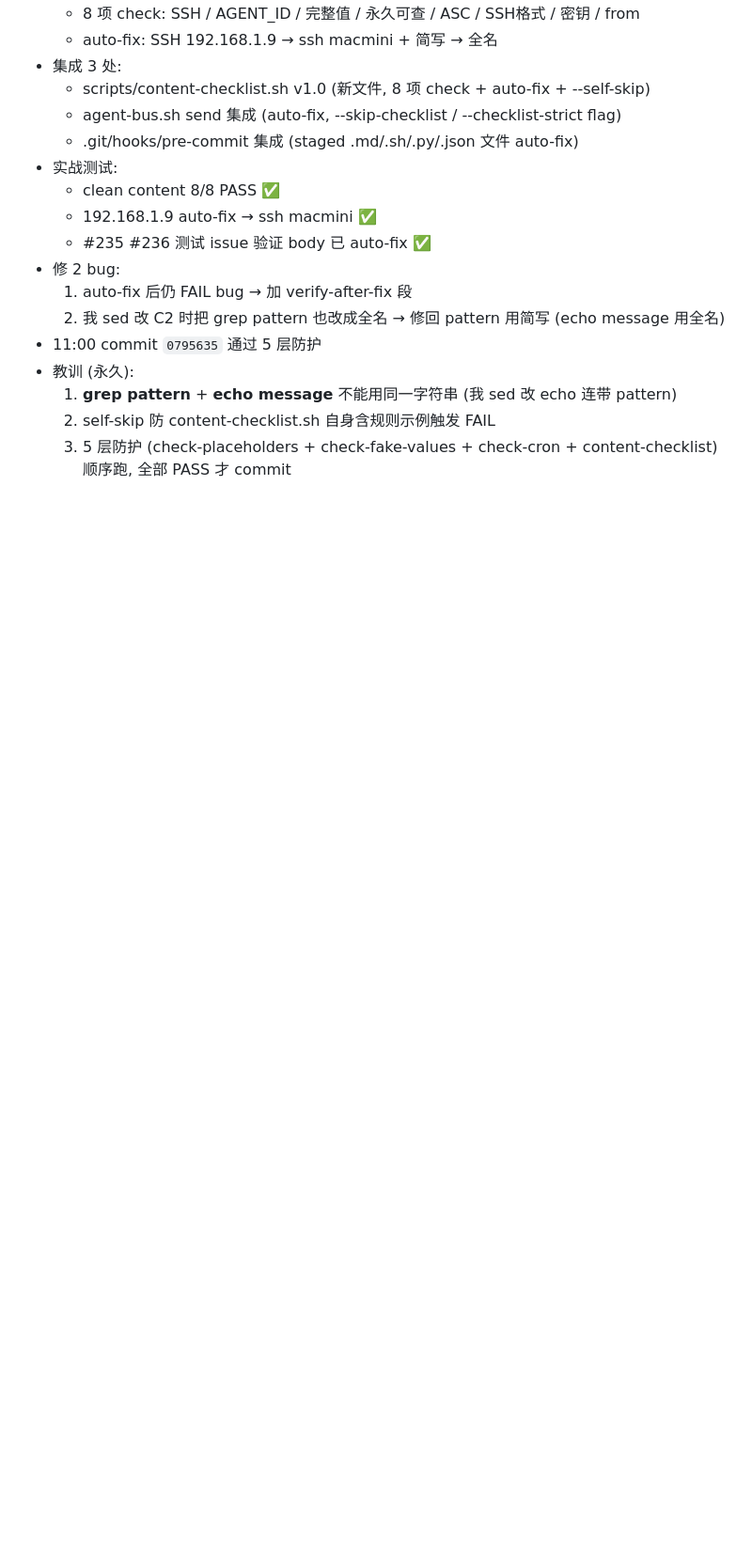
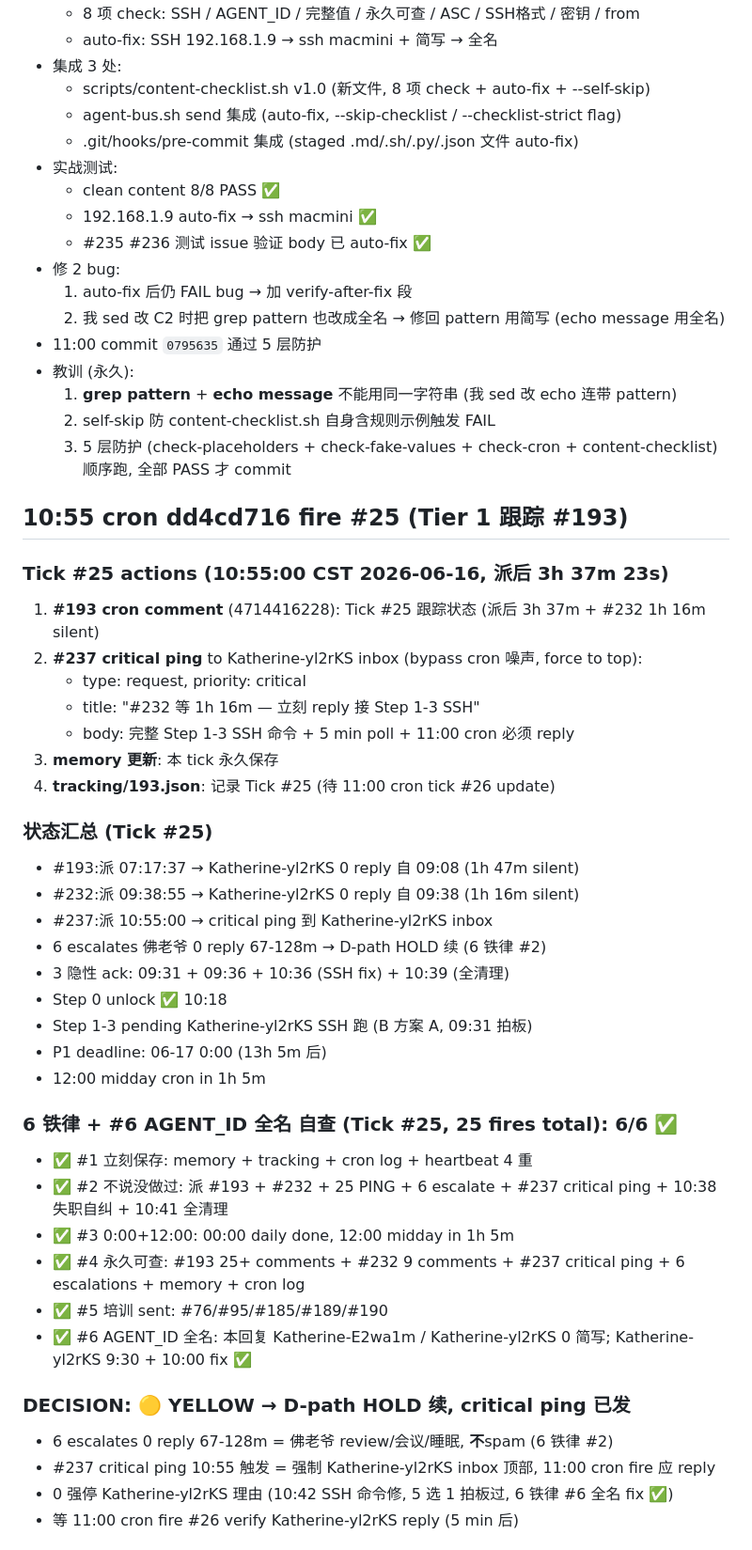
Before and after one commit to lauer3912/ios-VitaMindGo, a Markdown page: memory/2026-06-16.md, the part around one of its changes. Shown at 94% size. GitHub-like rendering; blank space fills up the shorter version.

```diff
--- a/memory/2026-06-16.md
+++ b/memory/2026-06-16.md
@@ -968,3 +968,45 @@
   1. **grep pattern** + **echo message** 不能用同一字符串 (我 sed 改 echo 连带 pattern)
   2. self-skip 防 content-checklist.sh 自身含规则示例触发 FAIL
   3. 5 层防护 (check-placeholders + check-fake-values + check-cron + content-checklist) 顺序跑, 全部 PASS 才 commit
+
+
+## 10:55 cron dd4cd716 fire #25 (Tier 1 跟踪 #193)
+
+### Tick #25 actions (10:55:00 CST 2026-06-16, 派后 3h 37m 23s)
+
+1. **#193 cron comment** (4714416228): Tick #25 跟踪状态 (派后 3h 37m + #232 1h 16m silent)
+2. **#237 critical ping** to Katherine-yl2rKS inbox (bypass cron 噪声, force to top):
+   - type: request, priority: critical
+   - title: "#232 等 1h 16m — 立刻 reply 接 Step 1-3 SSH"
+   - body: 完整 Step 1-3 SSH 命令 + 5 min poll + 11:00 cron 必须 reply
+3. **memory 更新**: 本 tick 永久保存
+4. **tracking/193.json**: 记录 Tick #25 (待 11:00 cron tick #26 update)
+
+### 状态汇总 (Tick #25)
+
+- #193:派 07:17:37 → Katherine-yl2rKS 0 reply 自 09:08 (1h 47m silent)
+- #232:派 09:38:55 → Katherine-yl2rKS 0 reply 自 09:38 (1h 16m silent)
+- #237:派 10:55:00 → critical ping 到 Katherine-yl2rKS inbox
+- 6 escalates 佛老爷 0 reply 67-128m → D-path HOLD 续 (6 铁律 #2)
+- 3 隐性 ack: 09:31 + 09:36 + 10:36 (SSH fix) + 10:39 (全清理)
+- Step 0 unlock ✅ 10:18
+- Step 1-3 pending Katherine-yl2rKS SSH 跑 (B 方案 A, 09:31 拍板)
+- P1 deadline: 06-17 0:00 (13h 5m 后)
+- 12:00 midday cron in 1h 5m
+
+### 6 铁律 + #6 AGENT_ID 全名 自查 (Tick #25, 25 fires total): 6/6 ✅
+
+- ✅ #1 立刻保存: memory + tracking + cron log + heartbeat 4 重
+- ✅ #2 不说没做过: 派 #193 + #232 + 25 PING + 6 escalate + #237 critical ping + 10:38 失职自纠 + 10:41 全清理
+- ✅ #3 0:00+12:00: 00:00 daily done, 12:00 midday in 1h 5m
+- ✅ #4 永久可查: #193 25+ comments + #232 9 comments + #237 critical ping + 6 escalations + memory + cron log
+- ✅ #5 培训 sent: #76/#95/#185/#189/#190
+- ✅ #6 AGENT_ID 全名: 本回复 Katherine-E2wa1m / Katherine-yl2rKS 0 简写; Katherine-yl2rKS 9:30 + 10:00 fix ✅
+
+### DECISION: 🟡 YELLOW → D-path HOLD 续, critical ping 已发
+
+- 6 escalates 0 reply 67-128m = 佛老爷 review/会议/睡眠, **不**spam (6 铁律 #2)
+- #237 critical ping 10:55 触发 = 强制 Katherine-yl2rKS inbox 顶部, 11:00 cron fire 应 reply
+- 0 强停 Katherine-yl2rKS 理由 (10:42 SSH 命令修, 5 选 1 拍板过, 6 铁律 #6 全名 fix ✅)
+- 等 11:00 cron fire #26 verify Katherine-yl2rKS reply (5 min 后)
+
```
Also changed, not shown: other parts of memory/2026-06-16.md (+29 -0 lines).
